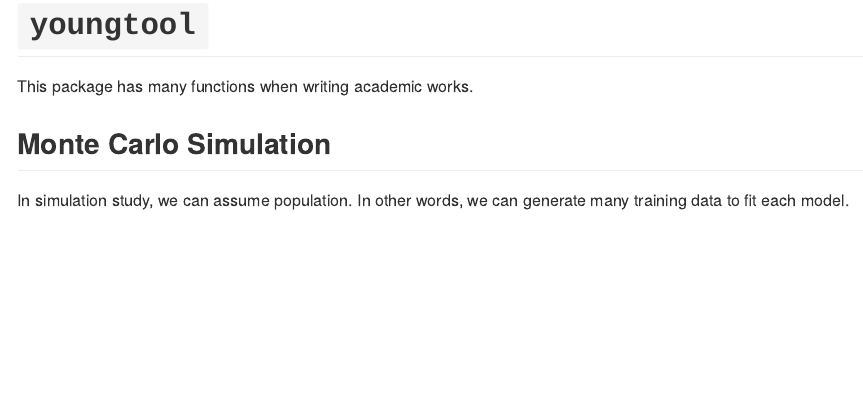
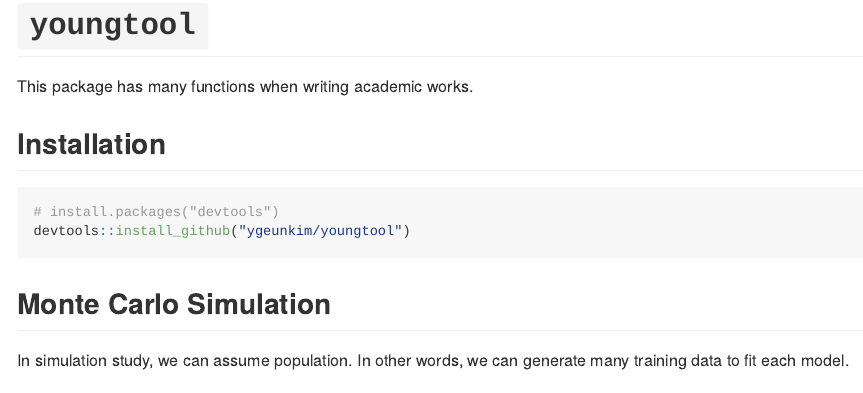
Before and after one commit to ygeunkim/youngtool, an R Markdown document (README.Rmd): the page in a window 1100 px wide, from its top. The pictures show the output file README.md that the author committed with the source, drawn offline in the style of GitHub.

Commit message:
add some readme

````diff
--- a/README.Rmd
+++ b/README.Rmd
@@ -19,6 +19,18 @@ pander::panderOptions("round", 3)
 
 This package has many functions when writing academic works.
 
+## Installation
+
+```{r, eval=FALSE}
+# install.packages("devtools")
+devtools::install_github("ygeunkim/youngtool")
+```
+
+
 ## Monte Carlo Simulation
 
 In simulation study, we can assume population. In other words, we can generate many training data to fit each model.
+
+```{r, echo=FALSE}
+knitr::include_graphics("epex.png")
+```
````
Also changed, not shown: README.md, epex.png (added), 1 other file.
